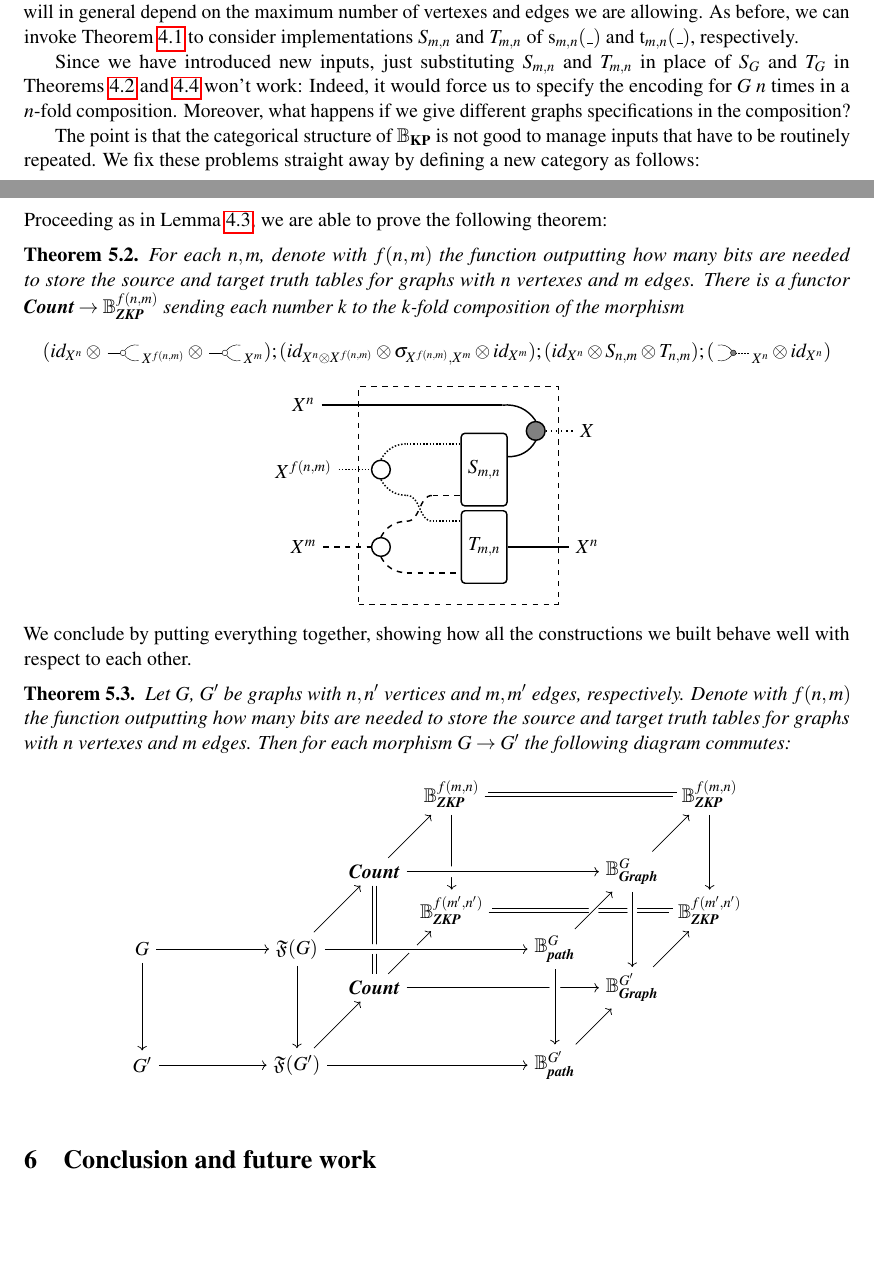
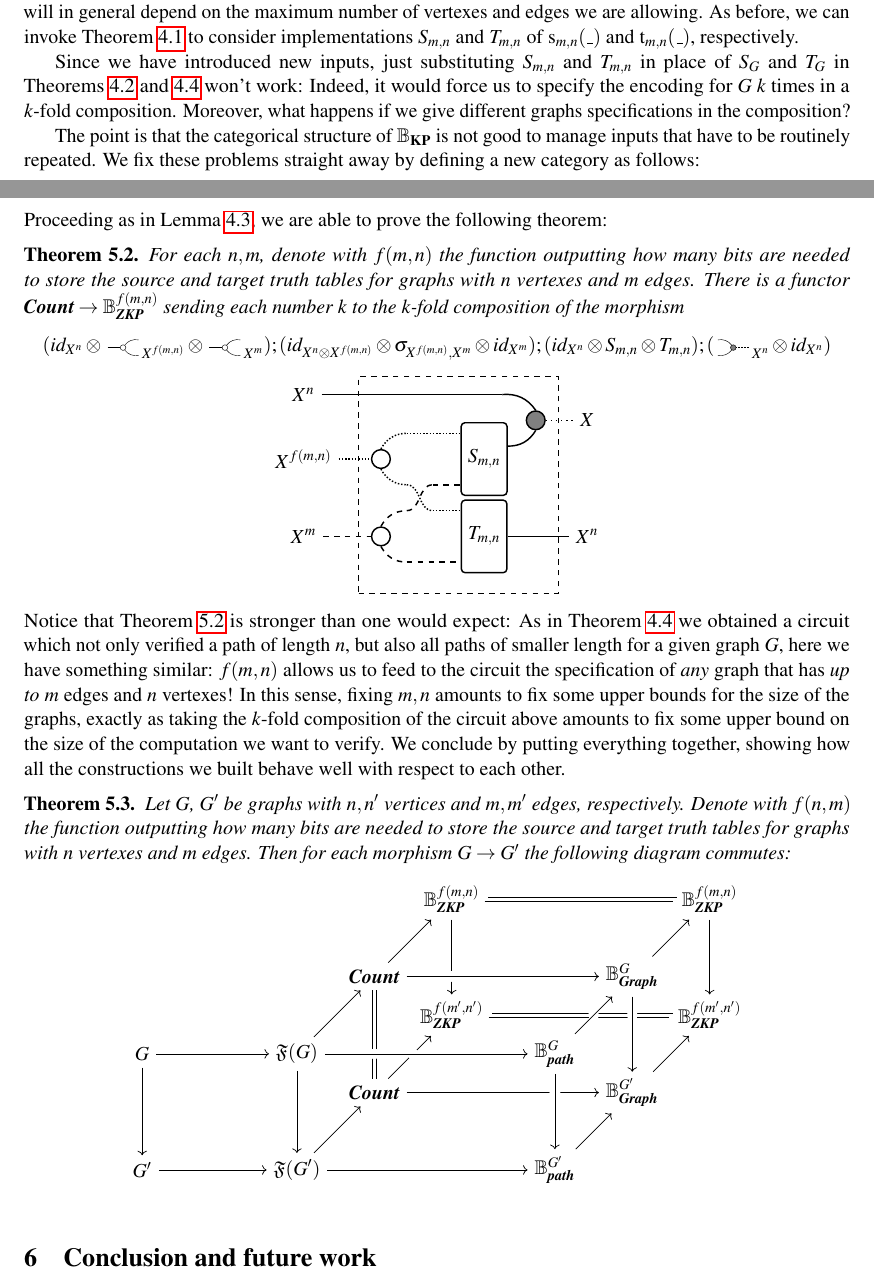
Before and after one commit to statebox/efgrant-paper, a LaTeX paper (main.tex): two parts of pages 8 and 9 of 15, joined at a grey line, cut so that both start at the same text, the shorter picture padded with empty space. Compiled offline with pdfLaTeX; a LaTeX package or settings file that is missing is left out.

Commit message:
minor modifications.

```diff
--- a/main.tex
+++ b/main.tex
@@ -966,7 +966,7 @@ Since we have introduced new inputs, just substituting $S_{m,n}$
 and $T_{m,n}$ in place of $S_G$ and $T_G$ in
 Theorems~\ref{thm: path functor} and~\ref{thm: graph functor}
 won't work: Indeed, it would force us to specify the encoding
-for $G$ $n$ times in a $n$-fold composition. Moreover, what happens
+for $G$ $k$ times in a $k$-fold composition. Moreover, what happens
 if we give different graphs specifications in the composition?
 
 The point is that the categorical structure
@@ -1107,17 +1107,17 @@ Proceeding as in Lemma~\ref{lem: functor to count},
 we are able to prove the following theorem:
 %
 %
-\begin{theorem}
-  For each $n,m$, denote with $f(n,m)$ the function outputting how many
+\begin{theorem}\label{thm: bzkp functor}
+  For each $n,m$, denote with $f(m,n)$ the function outputting how many
   bits are needed to store the source and target truth tables for graphs
-  with $n$ vertexes and $m$ edges. There is a functor $\Count \to \Bzkp{f(n,m)}$ sending each
+  with $n$ vertexes and $m$ edges. There is a functor $\Count \to \Bzkp{f(m,n)}$ sending each
   number $k$ to the $k$-fold composition of the morphism
   %
   %
   \begin{equation*}
-    (\Id{X^n} \Tensor \COPYSym_{X^{f(n,m)}} \Tensor \COPYSym_{X^m});
-    (\Id{X^n \Tensor X^{f(n,m)}} \Tensor \sigma_{X^{f(n,m)},X^m} \Tensor \Id{X^m});
-    (\Id{X^n} \Tensor S_{n,m} \Tensor T_{n,m});(\MATCHSym_{X^n} \Tensor \Id{X^n})
+    (\Id{X^n} \Tensor \COPYSym_{X^{f(m,n)}} \Tensor \COPYSym_{X^m});
+    (\Id{X^n \Tensor X^{f(m,n)}} \Tensor \sigma_{X^{f(m,n)},X^m} \Tensor \Id{X^m});
+    (\Id{X^n} \Tensor S_{m,n} \Tensor T_{m,n});(\MATCHSym_{X^n} \Tensor \Id{X^n})
   \end{equation*}
   %
   %
@@ -1133,7 +1133,7 @@ we are able to prove the following theorem:
       \node[draw, dashed, minimum height=120, minimum width=110] (contour) at (-0.5,1.25) {};
 
       \node (Xv) at (-3.5,3) {$X^n$};
-      \node (Xf) at (-3.5,1.75) {$X^{f(n,m)}$};
+      \node (Xf) at (-3.5,1.75) {$X^{f(m,n)}$};
       \node (Xe) at (-3.5,0.25) {$X^m$};
 
       \node (X) at (2,2.5) {$X$};
@@ -1170,6 +1170,17 @@ we are able to prove the following theorem:
   %
 \end{theorem}
 %
+Notice that Theorem~\ref{thm: bzkp functor} is stronger than
+one would expect: As in Theorem~\ref{thm: graph functor} we obtained
+a circuit which not only verified a path of length $n$, but also all
+paths of smaller length for a given graph $G$,
+here we have something similar: $f(m,n)$ allows us to
+feed  to the circuit the specification of \emph{any} graph
+that has \emph{up to} $m$ edges and $n$ vertexes! In this sense,
+fixing $m,n$ amounts to fix some upper bounds for the size
+of the graphs, exactly as taking the $k$-fold composition of
+the circuit above amounts to fix some upper bound on the size
+of the computation we want to verify.
 We conclude by putting everything together, showing how all the
 constructions we built behave well with respect to each other.
 %
```
Also changed, not shown: 1 other file.
